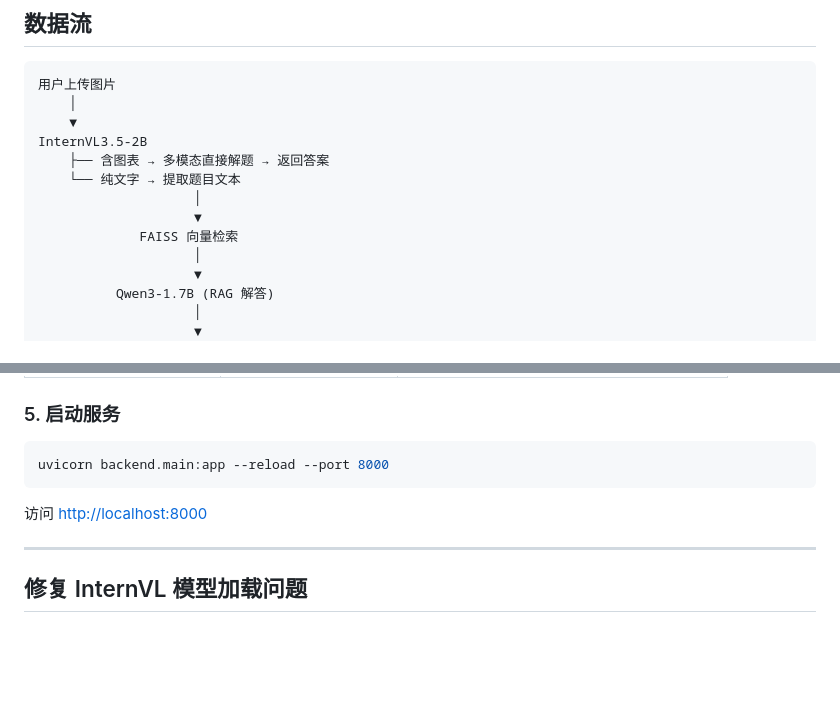
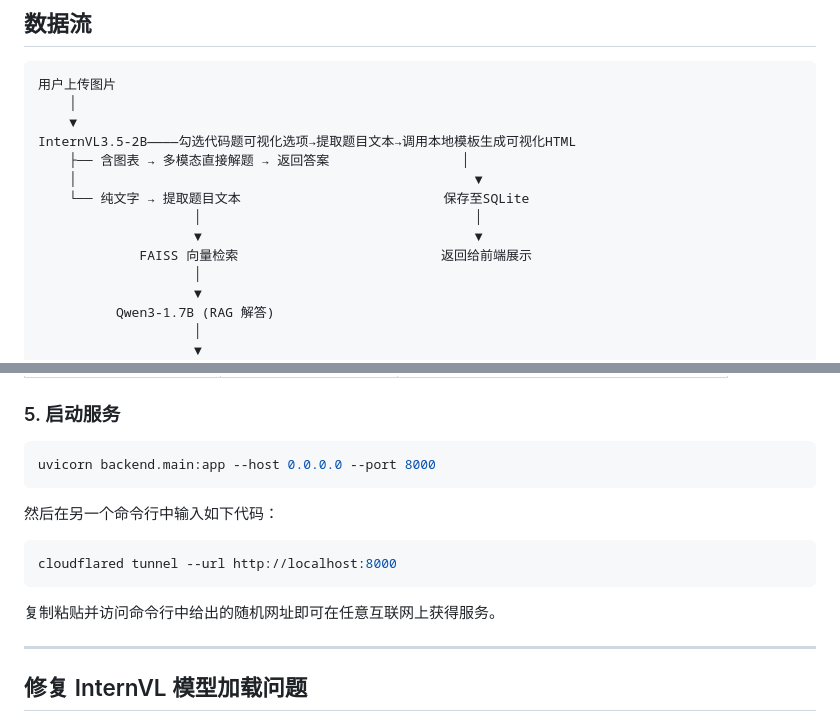
Before and after one commit to shtougizy/llm_based_question_answering_proj, a Markdown page: README.md, 2 parts joined by grey strips. Rendered like a GitHub page; blank space fills up the shorter version.

````diff
--- a/README.md
+++ b/README.md
@@ -87,12 +87,13 @@
 用户上传图片
     │
     ▼
-InternVL3.5-2B
-    ├── 含图表 → 多模态直接解题 → 返回答案
-    └── 纯文字 → 提取题目文本
-                    │
-                    ▼
-             FAISS 向量检索
+InternVL3.5-2B————勾选代码题可视化选项→提取题目文本→调用本地模板生成可视化HTML
+    ├── 含图表 → 多模态直接解题 → 返回答案                 │
+    │                                                   ▼
+    └── 纯文字 → 提取题目文本                          保存至SQLite
+                    │                                   │
+                    ▼                                   ▼
+             FAISS 向量检索                          返回给前端展示
                     │
                     ▼
           Qwen3-1.7B (RAG 解答)
@@ -164,10 +165,15 @@ pip install -r requirements.txt
 ### 5. 启动服务
 
 ```bash
-uvicorn backend.main:app --reload --port 8000
+uvicorn backend.main:app --host 0.0.0.0 --port 8000
+```
+然后在另一个命令行中输入如下代码：
+
+```bash
+cloudflared tunnel --url http://localhost:8000
 ```
 
-访问 [http://localhost:8000](http://localhost:8000)
+复制粘贴并访问命令行中给出的随机网址即可在任意互联网上获得服务。
 
 ---
 
````
